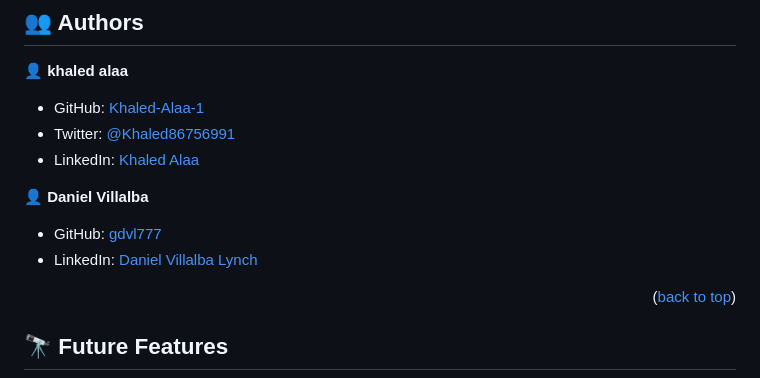
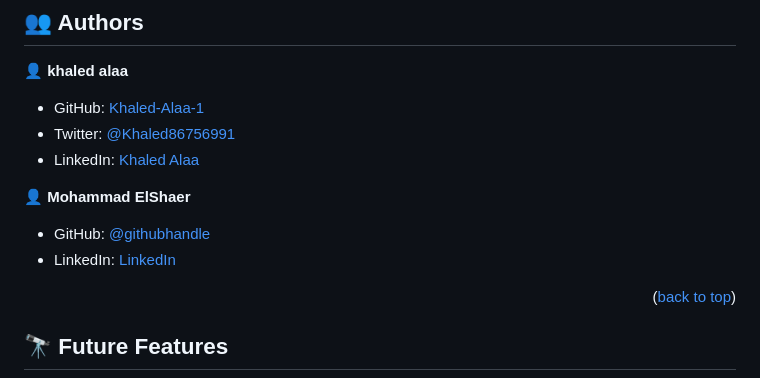
Before and after one commit to Khaled-Alaa-1/Portfolio-setup, a Markdown page: README.md, the part around the change. Drawn GitHub-style.

```diff
--- a/README.md
+++ b/README.md
@@ -116,10 +116,10 @@ Clone this repository to your desired folder:
 - Twitter: [@Khaled86756991](https://twitter.com/Khaled86756991)
 - LinkedIn: [Khaled Alaa](https://www.linkedin.com/in/khaled-alaa-594bb9256/)
 
-👤 **Daniel Villalba**
+👤 **Mohammad ElShaer**
 
-- GitHub: [gdvl777](https://github.com/gdvl777)
-- LinkedIn: [Daniel Villalba Lynch](https://www.linkedin.com/in/dvillalba777/)
+- GitHub: [@githubhandle](https://github.com/ElShaer398)
+- LinkedIn: [LinkedIn](https://www.linkedin.com/in/mohammad-elshaer-29846b195/)
 
 
 <p align="right">(<a href="#readme-top">back to top</a>)</p>
```
